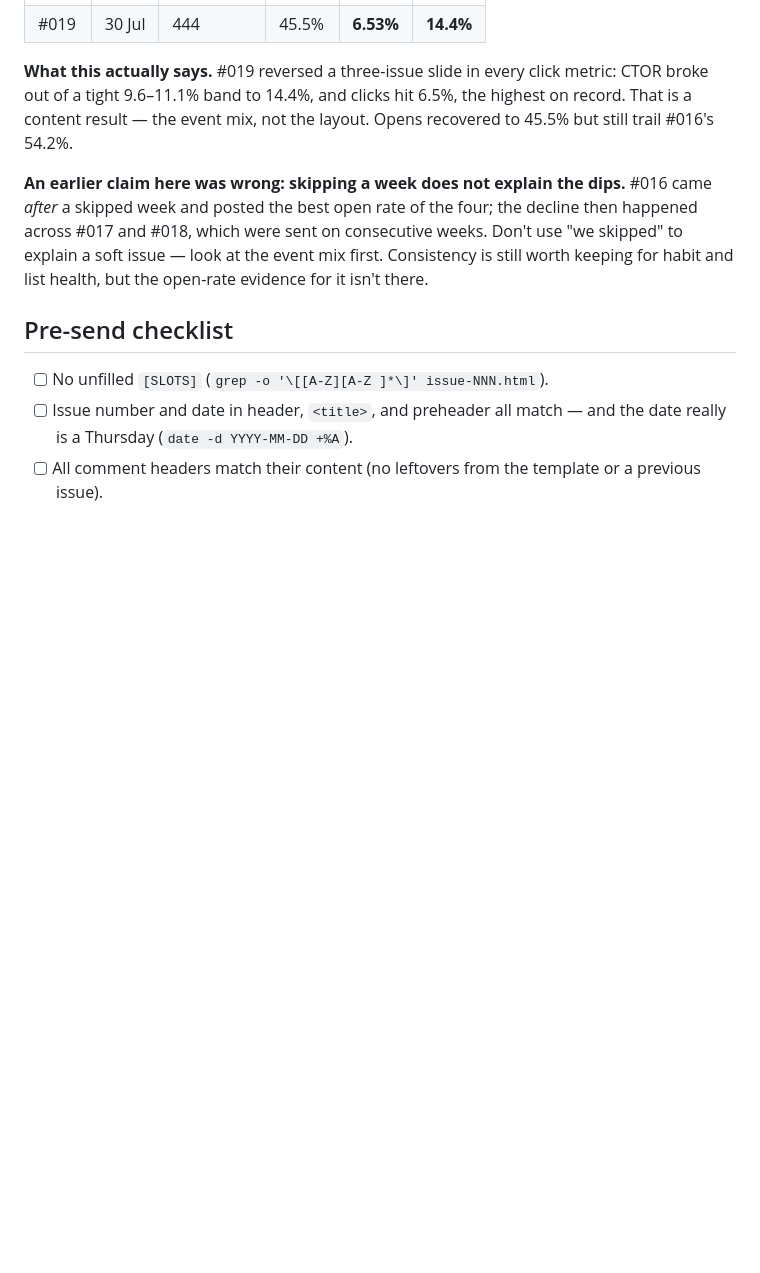
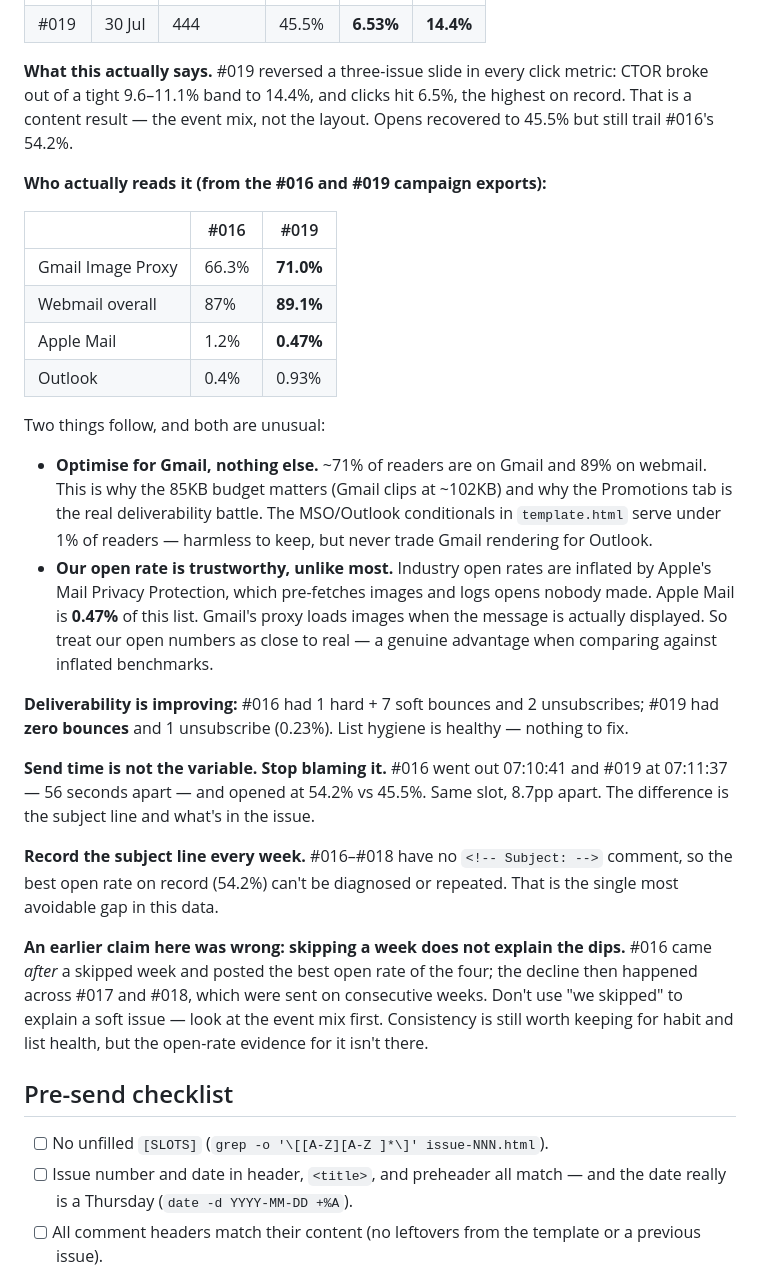
Before and after one commit to travislima/the-friendly-newsletter, a Markdown page: CLAUDE.md, the part around the change. Drawn GitHub-style; blank space fills up the shorter version.

Commit message:
Add audience, deliverability and send-time findings from campaign exports
The #016 and #019 CSV exports carry data the dashboard doesn't show.

- audience is Gmail-dominated (71% Gmail proxy, 89% webmail) and almost
  Apple-free (0.47% Apple Mail), so optimise for Gmail and treat the
  Outlook conditionals as legacy insurance
- that also means our open rate is NOT inflated by Apple Mail Privacy
  Protection the way industry benchmarks are, which corrects a caveat
  stated earlier in this analysis
- deliverability improved: #016 had 1 hard + 7 soft bounces and 2
  unsubscribes, #019 had zero bounces and 1 unsubscribe
- send time is ruled out as a variable: #016 and #019 went out 56 seconds
  apart in the same slot and opened 8.7pp apart
- flagged that #016-#018 never recorded a subject line, so the best open
  rate on record can't be diagnosed or repeated

Co-Authored-By: Claude Opus 4.8 <noreply@anthropic.com>
Claude-Session: https://claude.ai/code/session_01MVZPKNBhgNWJCSBXAvaHuq

```diff
--- a/CLAUDE.md
+++ b/CLAUDE.md
@@ -198,6 +198,40 @@ metric: CTOR broke out of a tight 9.6–11.1% band to 14.4%, and clicks hit 6.5%
 the highest on record. That is a content result — the event mix, not the layout.
 Opens recovered to 45.5% but still trail #016's 54.2%.
 
+**Who actually reads it (from the #016 and #019 campaign exports):**
+
+| | #016 | #019 |
+|---|---|---|
+| Gmail Image Proxy | 66.3% | **71.0%** |
+| Webmail overall | 87% | **89.1%** |
+| Apple Mail | 1.2% | **0.47%** |
+| Outlook | 0.4% | 0.93% |
+
+Two things follow, and both are unusual:
+
+- **Optimise for Gmail, nothing else.** ~71% of readers are on Gmail and 89% on
+  webmail. This is why the 85KB budget matters (Gmail clips at ~102KB) and why
+  the Promotions tab is the real deliverability battle. The MSO/Outlook
+  conditionals in `template.html` serve under 1% of readers — harmless to keep,
+  but never trade Gmail rendering for Outlook.
+- **Our open rate is trustworthy, unlike most.** Industry open rates are inflated
+  by Apple's Mail Privacy Protection, which pre-fetches images and logs opens
+  nobody made. Apple Mail is **0.47%** of this list. Gmail's proxy loads images
+  when the message is actually displayed. So treat our open numbers as close to
+  real — a genuine advantage when comparing against inflated benchmarks.
+
+**Deliverability is improving:** #016 had 1 hard + 7 soft bounces and 2
+unsubscribes; #019 had **zero bounces** and 1 unsubscribe (0.23%). List hygiene
+is healthy — nothing to fix.
+
+**Send time is not the variable. Stop blaming it.** #016 went out 07:10:41 and
+#019 at 07:11:37 — 56 seconds apart — and opened at 54.2% vs 45.5%. Same slot,
+8.7pp apart. The difference is the subject line and what's in the issue.
+
+**Record the subject line every week.** #016–#018 have no `<!-- Subject: -->`
+comment, so the best open rate on record (54.2%) can't be diagnosed or repeated.
+That is the single most avoidable gap in this data.
+
 **An earlier claim here was wrong: skipping a week does not explain the dips.**
 #016 came *after* a skipped week and posted the best open rate of the four; the
 decline then happened across #017 and #018, which were sent on consecutive
```
